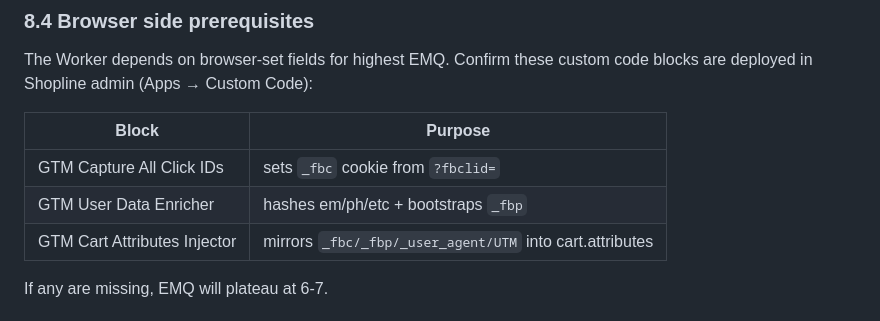
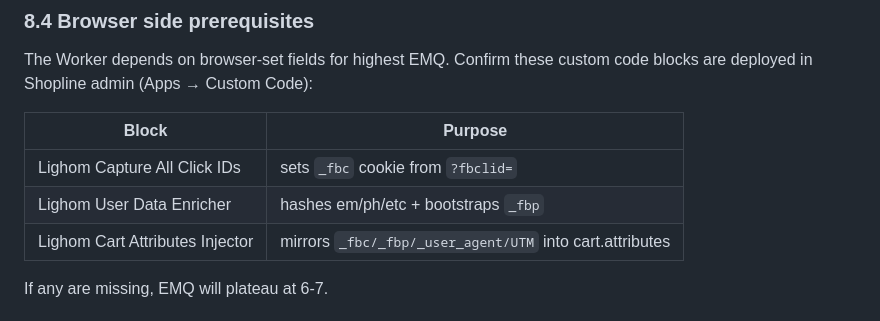
Before and after one commit to guqingwei001/lighom-feed-system, a Markdown page: DEPLOY.md, the part around the change. GitHub-like rendering.

Commit message:
Docs: rename "GTM X" → "Lighom X" in DEPLOY.md block table
Mirrors the live Shopline rename of 17 custom-code blocks (5/13).
GTM container was deleted at tagmanager.google.com; the misnomers
"GTM ViewContent", "GTM AddToCart" etc were hand-written Lighom code
all along. Renaming is cosmetic — code/IDs unchanged.

Co-Authored-By: Claude Opus 4.7 (1M context) <noreply@anthropic.com>

```diff
--- a/DEPLOY.md
+++ b/DEPLOY.md
@@ -195,9 +195,9 @@ custom code blocks are deployed in Shopline admin (Apps → Custom Code):
 
 | Block | Purpose |
 |---|---|
-| GTM Capture All Click IDs | sets `_fbc` cookie from `?fbclid=` |
-| GTM User Data Enricher | hashes em/ph/etc + bootstraps `_fbp` |
-| GTM Cart Attributes Injector | mirrors `_fbc/_fbp/_user_agent/UTM` into cart.attributes |
+| Lighom Capture All Click IDs | sets `_fbc` cookie from `?fbclid=` |
+| Lighom User Data Enricher | hashes em/ph/etc + bootstraps `_fbp` |
+| Lighom Cart Attributes Injector | mirrors `_fbc/_fbp/_user_agent/UTM` into cart.attributes |
 
 If any are missing, EMQ will plateau at 6-7.
 
```
